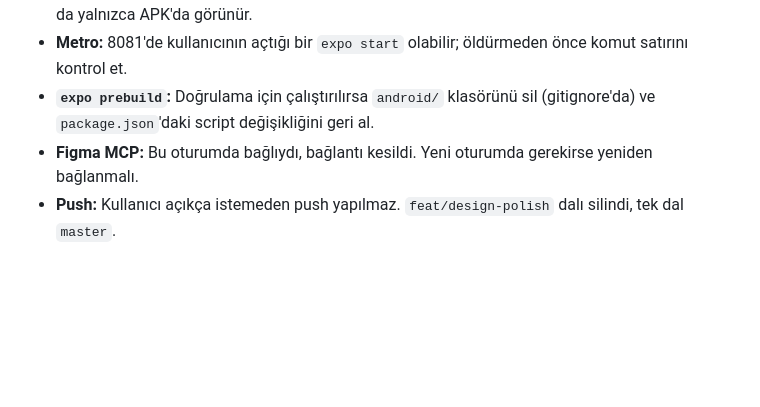
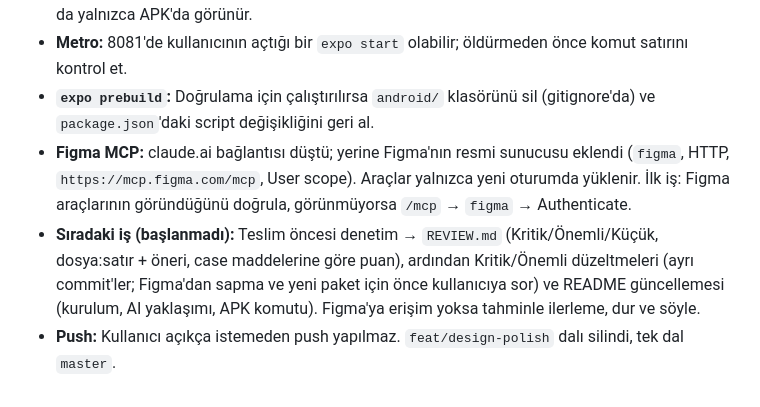
Before and after one commit to berktopal/fateful-moment, a Markdown page: HANDOFF.md, the part around the change. GitHub-like rendering; blank space fills up the shorter version.

Commit message:
docs(handoff): note Figma MCP setup and pending pre-submission review
Co-Authored-By: Claude Opus 5.5 <noreply@anthropic.com>

```diff
--- a/HANDOFF.md
+++ b/HANDOFF.md
@@ -43,5 +43,6 @@ Kalıcı kurallar (tasarım, yapı, mühendislik) → [AGENTS.md](AGENTS.md). Bu
 - **Expo Go:** Sağ üstteki dişli simgesi Expo Go'nun geliştirici menüsü, APK'da yok. Uygulama ikonu da yalnızca APK'da görünür.
 - **Metro:** 8081'de kullanıcının açtığı bir `expo start` olabilir; öldürmeden önce komut satırını kontrol et.
 - **`expo prebuild`:** Doğrulama için çalıştırılırsa `android/` klasörünü sil (gitignore'da) ve `package.json`'daki script değişikliğini geri al.
-- **Figma MCP:** Bu oturumda bağlıydı, bağlantı kesildi. Yeni oturumda gerekirse yeniden bağlanmalı.
+- **Figma MCP:** claude.ai bağlantısı düştü; yerine Figma'nın resmi sunucusu eklendi (`figma`, HTTP, `https://mcp.figma.com/mcp`, User scope). Araçlar yalnızca yeni oturumda yüklenir. İlk iş: Figma araçlarının göründüğünü doğrula, görünmüyorsa `/mcp` → `figma` → Authenticate.
+- **Sıradaki iş (başlanmadı):** Teslim öncesi denetim → `REVIEW.md` (Kritik/Önemli/Küçük, dosya:satır + öneri, case maddelerine göre puan), ardından Kritik/Önemli düzeltmeleri (ayrı commit'ler; Figma'dan sapma ve yeni paket için önce kullanıcıya sor) ve README güncellemesi (kurulum, AI yaklaşımı, APK komutu). Figma'ya erişim yoksa tahminle ilerleme, dur ve söyle.
 - **Push:** Kullanıcı açıkça istemeden push yapılmaz. `feat/design-polish` dalı silindi, tek dal `master`.
```
